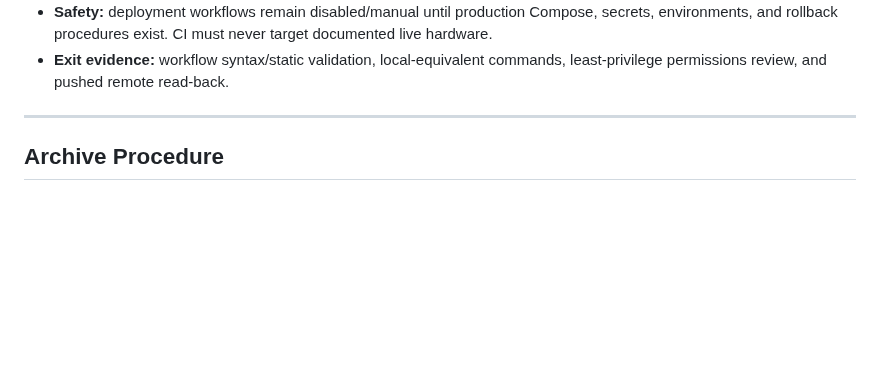
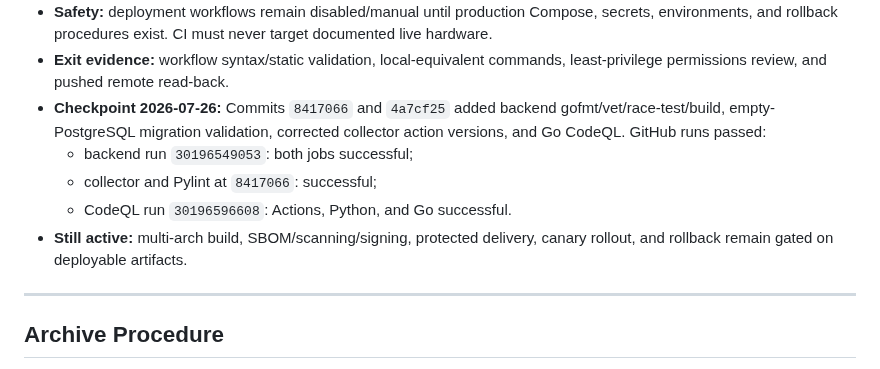
Before and after one commit to Xore/SENTINEL, a Markdown page: docs/guides/AGENT-COORDINATION.md, the part around the change. Drawn GitHub-style; blank space fills up the shorter version.

Commit message:
docs(coord): record passing CI foundation

```diff
--- a/docs/guides/AGENT-COORDINATION.md
+++ b/docs/guides/AGENT-COORDINATION.md
@@ -158,6 +158,14 @@ Latest implementation commit:
   target documented live hardware.
 - **Exit evidence:** workflow syntax/static validation, local-equivalent commands,
   least-privilege permissions review, and pushed remote read-back.
+- **Checkpoint 2026-07-26:** Commits `8417066` and `4a7cf25` added backend
+  gofmt/vet/race-test/build, empty-PostgreSQL migration validation, corrected
+  collector action versions, and Go CodeQL. GitHub runs passed:
+  - backend run `30196549053`: both jobs successful;
+  - collector and Pylint at `8417066`: successful;
+  - CodeQL run `30196596608`: Actions, Python, and Go successful.
+- **Still active:** multi-arch build, SBOM/scanning/signing, protected delivery,
+  canary rollout, and rollback remain gated on deployable artifacts.
 
 ---
 
```
